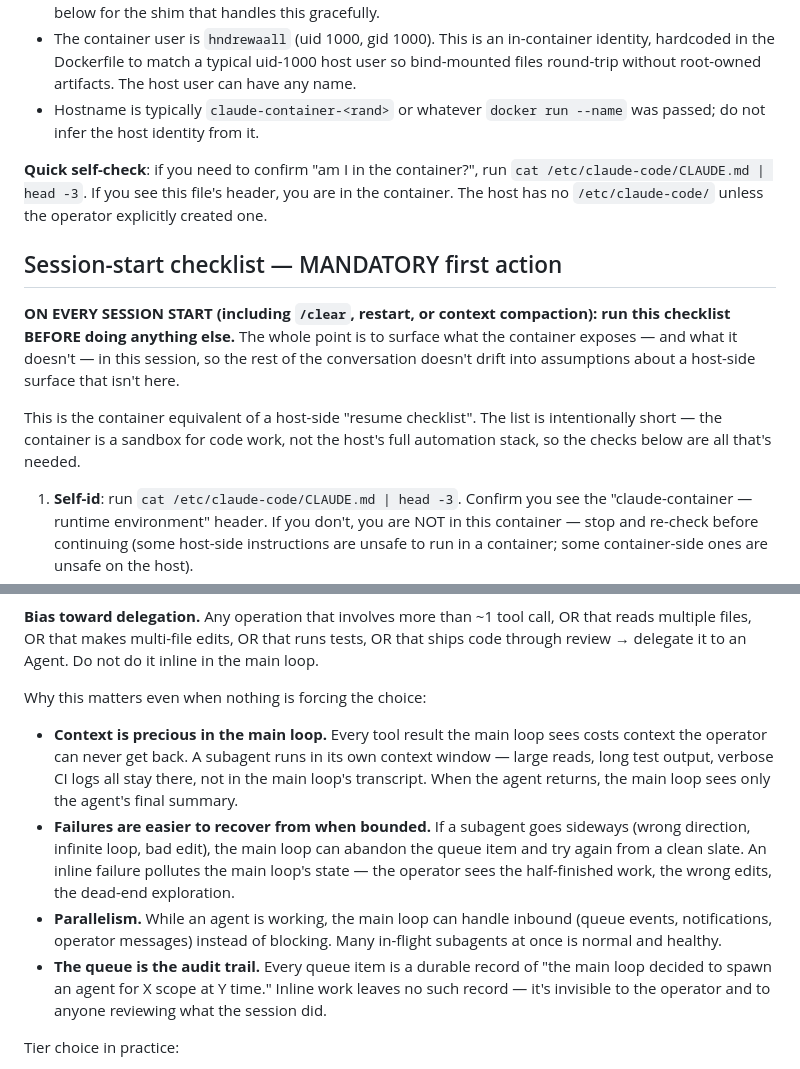
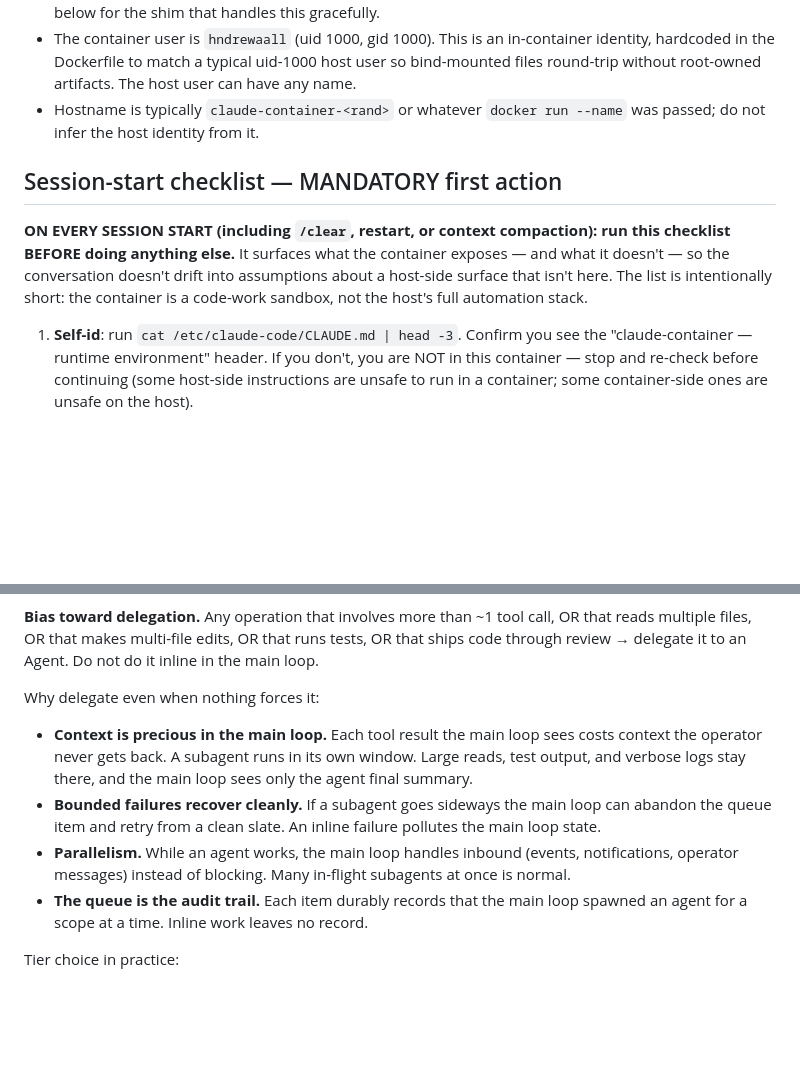
Before and after one commit to hndrewaall/claude-watch, a Markdown page: container/baked-CLAUDE.md, 2 parts joined by grey strips. Rendered like a GitHub page; blank space fills up the shorter version.

Commit message:
docs(baked-CLAUDE.md): trim rationale prose under 75k ratchet ceiling

```diff
--- a/container/baked-CLAUDE.md
+++ b/container/baked-CLAUDE.md
@@ -111,23 +111,14 @@ machine. The distinction matters for many decisions:
 - Hostname is typically `claude-container-<rand>` or whatever
   `docker run --name` was passed; do not infer the host identity from it.
 
-**Quick self-check**: if you need to confirm "am I in the container?",
-run `cat /etc/claude-code/CLAUDE.md | head -3`. If you see this file's
-header, you are in the container. The host has no `/etc/claude-code/`
-unless the operator explicitly created one.
-
 ## Session-start checklist — MANDATORY first action
 
 **ON EVERY SESSION START (including `/clear`, restart, or context
-compaction): run this checklist BEFORE doing anything else.** The whole
-point is to surface what the container exposes — and what it doesn't —
-in this session, so the rest of the conversation doesn't drift into
-assumptions about a host-side surface that isn't here.
-
-This is the container equivalent of a host-side "resume checklist".
-The list is intentionally short — the container is a sandbox for code
-work, not the host's full automation stack, so the checks below are
-all that's needed.
+compaction): run this checklist BEFORE doing anything else.** It surfaces
+what the container exposes — and what it doesn't — so the conversation
+doesn't drift into assumptions about a host-side surface that isn't here.
+The list is intentionally short: the container is a code-work sandbox, not
+the host's full automation stack.
 
 1. **Self-id**: run `cat /etc/claude-code/CLAUDE.md | head -3`. Confirm
    you see the "claude-container — runtime environment" header. If you
@@ -236,29 +227,20 @@ tool call, OR that reads multiple files, OR that makes multi-file
 edits, OR that runs tests, OR that ships code through review →
 delegate it to an Agent. Do not do it inline in the main loop.
 
-Why this matters even when nothing is forcing the choice:
-
-- **Context is precious in the main loop.** Every tool result the
-  main loop sees costs context the operator can never get back. A
-  subagent runs in its own context window — large reads, long test
-  output, verbose CI logs all stay there, not in the main loop's
-  transcript. When the agent returns, the main loop sees only the
-  agent's final summary.
-- **Failures are easier to recover from when bounded.** If a
-  subagent goes sideways (wrong direction, infinite loop, bad
-  edit), the main loop can abandon the queue item and try again
-  from a clean slate. An inline failure pollutes the main loop's
-  state — the operator sees the half-finished work, the wrong
-  edits, the dead-end exploration.
-- **Parallelism.** While an agent is working, the main loop can
-  handle inbound (queue events, notifications, operator messages)
-  instead of blocking. Many in-flight subagents at once is normal
-  and healthy.
-- **The queue is the audit trail.** Every queue item is a
-  durable record of "the main loop decided to spawn an agent for
-  X scope at Y time." Inline work leaves no such record — it's
-  invisible to the operator and to anyone reviewing what the
-  session did.
+Why delegate even when nothing forces it:
+
+- **Context is precious in the main loop.** Each tool result the main loop
+  sees costs context the operator never gets back. A subagent runs in its
+  own window. Large reads, test output, and verbose logs stay there, and the
+  main loop sees only the agent final summary.
+- **Bounded failures recover cleanly.** If a subagent goes sideways the main
+  loop can abandon the queue item and retry from a clean slate. An inline
+  failure pollutes the main loop state.
+- **Parallelism.** While an agent works, the main loop handles inbound
+  (events, notifications, operator messages) instead of blocking. Many
+  in-flight subagents at once is normal.
+- **The queue is the audit trail.** Each item durably records that the main
+  loop spawned an agent for a scope at a time. Inline work leaves no record.
 
 Tier choice in practice:
 
```
